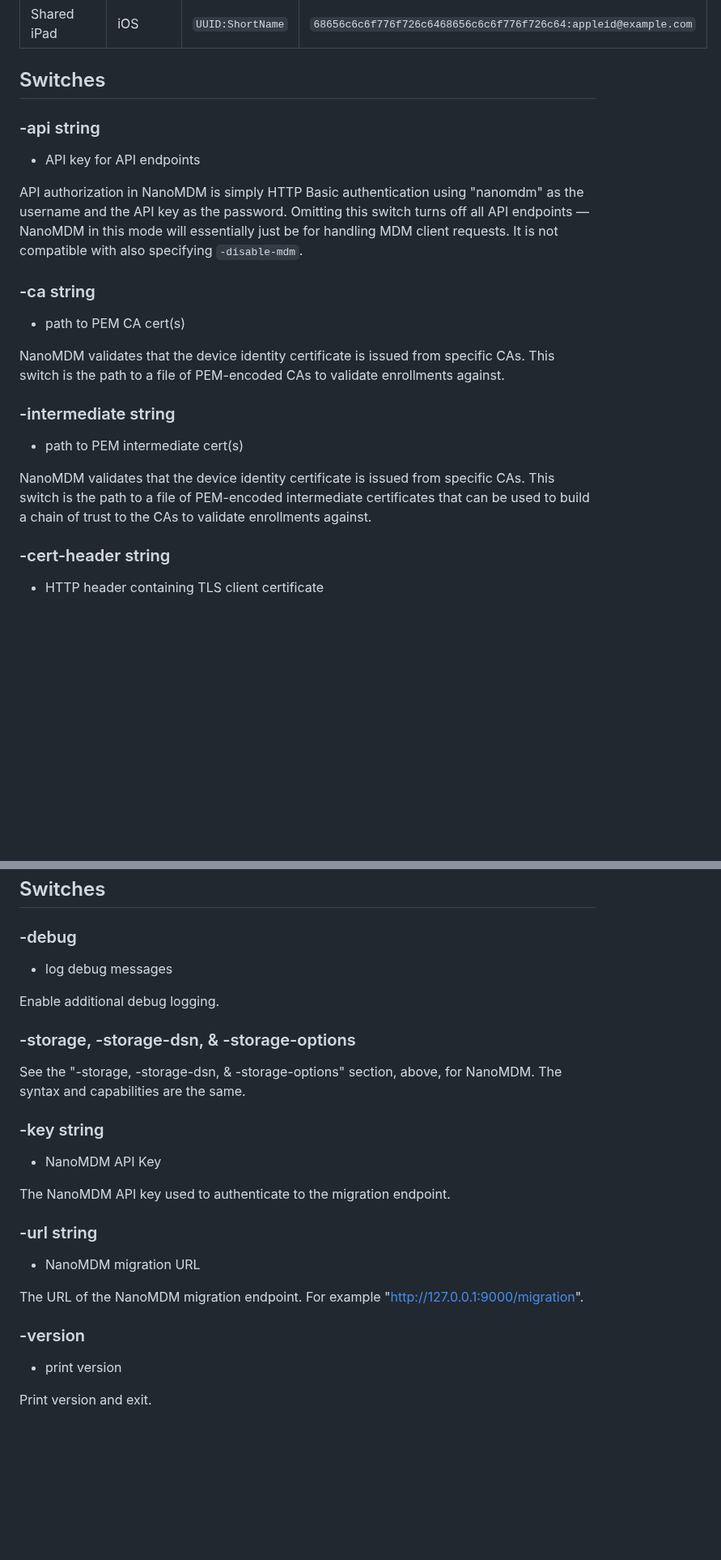
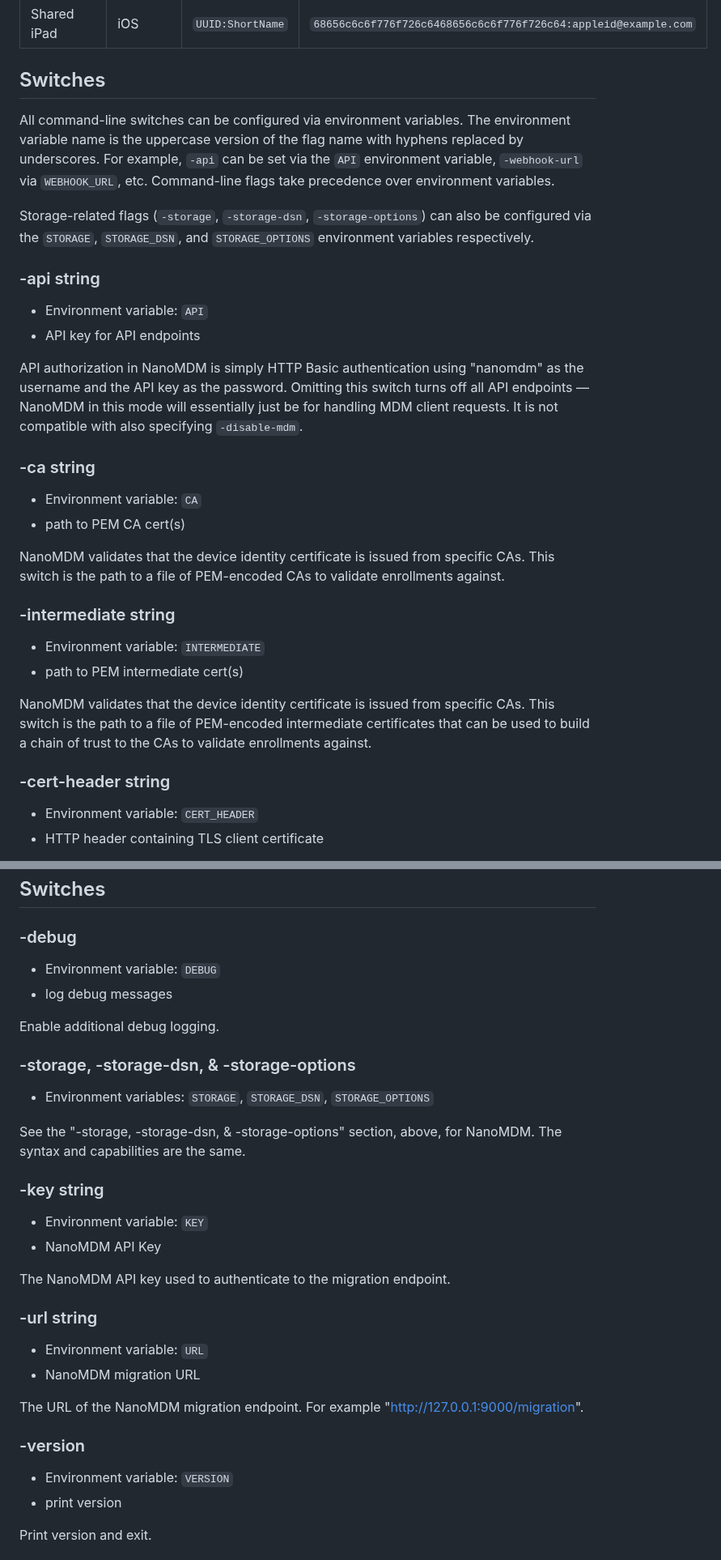
Before and after one commit to micromdm/nanomdm, a Markdown page: docs/operations-guide.md, 2 parts joined by grey strips. Shown at 81% size. GitHub-like rendering; blank space fills up the shorter version.

```diff
--- a/docs/operations-guide.md
+++ b/docs/operations-guide.md
@@ -20,26 +20,34 @@ NanoMDM tries to reduce this complexity by collapsing these various identifiers
 
 ## Switches
 
+All command-line switches can be configured via environment variables. The environment variable name is the uppercase version of the flag name with hyphens replaced by underscores. For example, `-api` can be set via the `API` environment variable, `-webhook-url` via `WEBHOOK_URL`, etc. Command-line flags take precedence over environment variables.
+
+Storage-related flags (`-storage`, `-storage-dsn`, `-storage-options`) can also be configured via the `STORAGE`, `STORAGE_DSN`, and `STORAGE_OPTIONS` environment variables respectively.
+
 ###  -api string
 
+* Environment variable: `API`
 * API key for API endpoints
 
 API authorization in NanoMDM is simply HTTP Basic authentication using "nanomdm" as the username and the API key as the password. Omitting this switch turns off all API endpoints — NanoMDM in this mode will essentially just be for handling MDM client requests. It is not compatible with also specifying `-disable-mdm`.
 
 ### -ca string
 
+* Environment variable: `CA`
 * path to PEM CA cert(s)
 
 NanoMDM validates that the device identity certificate is issued from specific CAs. This switch is the path to a file of PEM-encoded CAs to validate enrollments against.
 
 ### -intermediate string
 
+* Environment variable: `INTERMEDIATE`
 * path to PEM intermediate cert(s)
 
 NanoMDM validates that the device identity certificate is issued from specific CAs. This switch is the path to a file of PEM-encoded intermediate certificates that can be used to build a chain of trust to the CAs to validate enrollments against.
 
 ### -cert-header string
 
+* Environment variable: `CERT_HEADER`
 * HTTP header containing TLS client certificate
 
 By default NanoMDM tries to extract the device identity certificate from the HTTP request by decoding the "Mdm-Signature" header. See ["Pass an Identity Certificate Through a Proxy" section of this documentation for details](https://developer.apple.com/documentation/devicemanagement/implementing_device_management/managing_certificates_for_mdm_servers_and_devices). This corresponds to the `SignMessage` key being set to true in the enrollment profile.
@@ -425,28 +448,34 @@ The `nano2nano` tool extracts migration enrollment data from a given storage bac
 
 ### -debug
 
+* Environment variable: `DEBUG`
 * log debug messages
 
 Enable additional debug logging.
 
 ### -storage, -storage-dsn, & -storage-options
 
+* Environment variables: `STORAGE`, `STORAGE_DSN`, `STORAGE_OPTIONS`
+
 See the "-storage, -storage-dsn, & -storage-options" section, above, for NanoMDM. The syntax and capabilities are the same.
 
 ### -key string
 
+* Environment variable: `KEY`
 * NanoMDM API Key
 
 The NanoMDM API key used to authenticate to the migration endpoint.
 
 ### -url string
 
+* Environment variable: `URL`
 * NanoMDM migration URL
 
 The URL of the NanoMDM migration endpoint. For example "http://127.0.0.1:9000/migration".
 
 ### -version
 
+* Environment variable: `VERSION`
 * print version
 
 Print version and exit.
```
Also changed, not shown: other parts of docs/operations-guide.md (+15 -0 lines).
